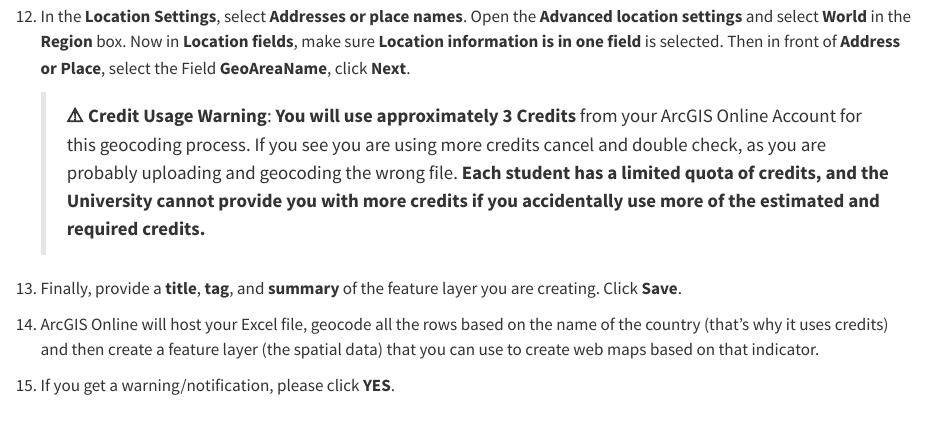
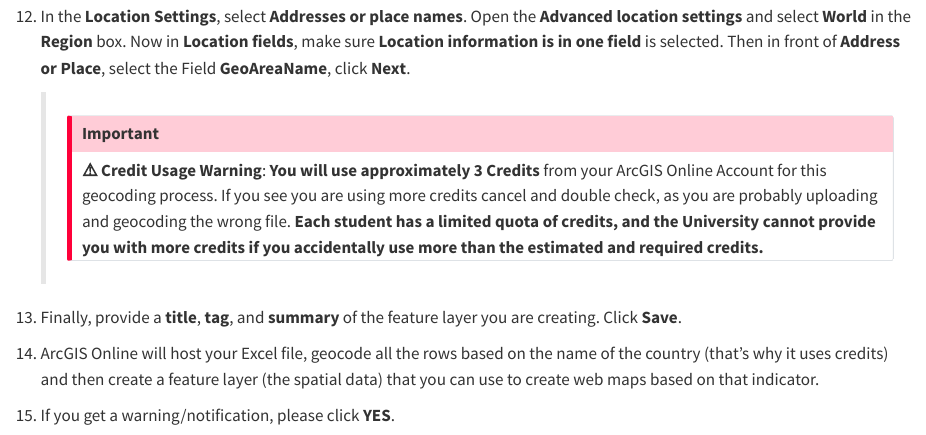
Before and after one commit to mfbenitezp/SD2005_Labs, a Quarto document (Lab_4.qmd): the page in a window 1100 px wide, from 4750 px down. Rendered offline with R 4.5, knitr and Pandoc in place of Quarto, with nearby package versions.

Commit message:
clarification around Lab 4

```diff
--- a/Lab_4.qmd
+++ b/Lab_4.qmd
@@ -105,7 +105,9 @@ Expand the **SI_POV_DAY1** tab. At this point you should have a preview of a tab
 
 12. In the **Location Settings**, select **Addresses or place names**. Open the **Advanced location settings** and select **World** in the **Region** box. Now in **Location fields**, make sure **Location information is in one field** is selected. Then in front of **Address or Place**, select the Field **GeoAreaName**, click **Next**.
 
-    > **⚠️ Credit Usage Warning**: **You will use approximately 3 Credits** from your ArcGIS Online Account for this geocoding process. If you see you are using more credits cancel and double check, as you are probably uploading and geocoding the wrong file. **Each student has a limited quota of credits, and the University cannot provide you with more credits if you accidentally use more of the estimated and required credits.**
+    > ::: callout-important
+    > **⚠️ Credit Usage Warning**: **You will use approximately 3 Credits** from your ArcGIS Online Account for this geocoding process. If you see you are using more credits cancel and double check, as you are probably uploading and geocoding the wrong file. **Each student has a limited quota of credits, and the University cannot provide you with more credits if you accidentally use more than the estimated and required credits.**
+    > :::
 
 13. Finally, provide a **title**, **tag**, and **summary** of the feature layer you are creating. Click **Save**.
 
```
Also changed, not shown: 4 other files.
